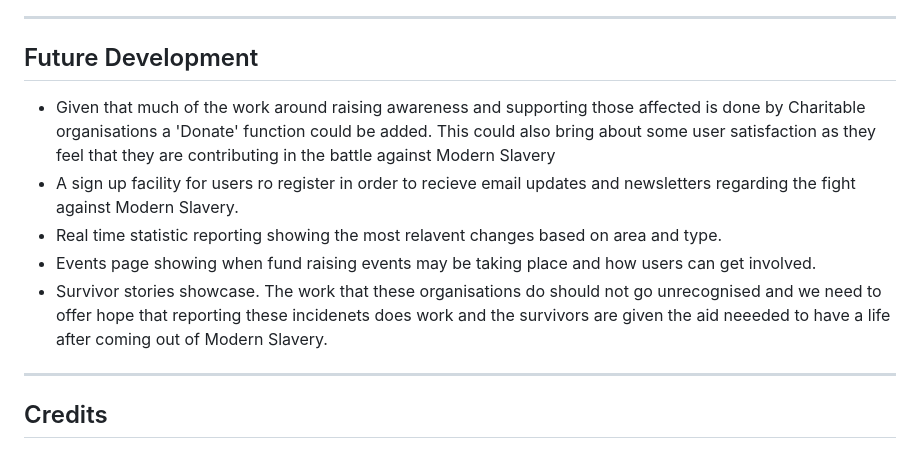
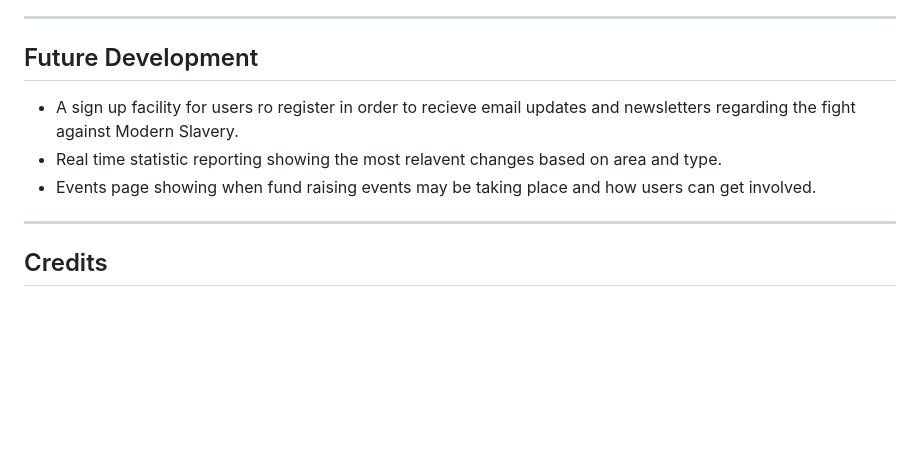
Before and after one commit to surfdemon/ForThe50, a Markdown page: README.md, the part around the change. Drawn GitHub-style; blank space fills up the shorter version.

Commit message:
remove some future developments from README as now implemented

```diff
--- a/README.md
+++ b/README.md
@@ -169,11 +169,9 @@ The wireframes for For the 50 were made using Balsamiq.
 
 ## Future Development
 
-- Given that much of the work around raising awareness and supporting those affected is done by Charitable organisations a 'Donate' function could be added. This could also bring about some user satisfaction as they feel that they are contributing in the battle against Modern Slavery
 - A sign up facility for users ro register in order to recieve email updates and newsletters regarding the fight against Modern Slavery.
 - Real time statistic reporting showing the most relavent changes based on area and type.
 - Events page showing when fund raising events may be taking place and how users can get involved.
-- Survivor stories showcase. The work that these organisations do should not go unrecognised and we need to offer hope that reporting these incidenets does work and the survivors are given the aid neeeded to have a life after coming out of Modern Slavery.
 
 ---
 
```
